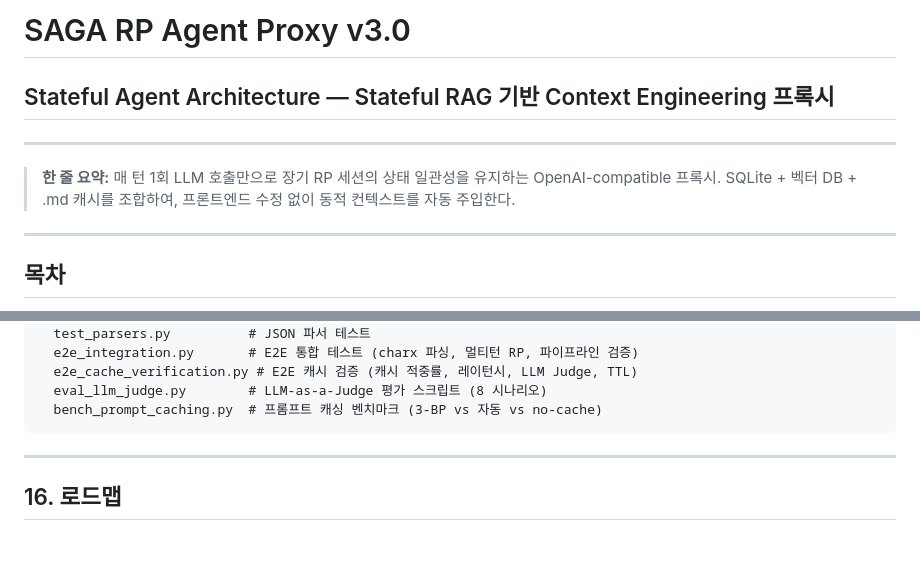
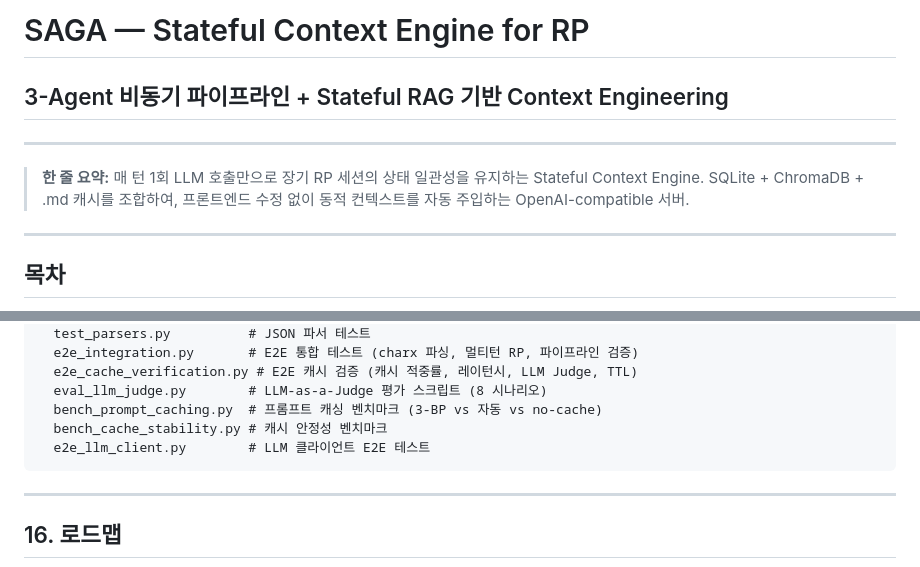
Before and after one commit to YangHyunu/SAGA, a Markdown page: README.md, 2 parts joined by grey strips. Drawn GitHub-style; blank space fills up the shorter version.

Commit message:
README: Stateful Context Engine 리브랜딩 + 프로젝트 구조 동기화
- 타이틀: "RP Agent Proxy v3.0" → "Stateful Context Engine for RP"
- 한 줄 요약: 프록시 → Context Engine + OpenAI-compatible 서버
- tests/ 누락 파일 2개 추가 (bench_cache_stability, e2e_llm_client)

Co-Authored-By: Claude Opus 4.6 <noreply@anthropic.com>

````diff
--- a/README.md
+++ b/README.md
@@ -1,11 +1,11 @@
-# SAGA RP Agent Proxy v3.0
+# SAGA — Stateful Context Engine for RP
 
-## Stateful Agent Architecture — Stateful RAG 기반 Context Engineering 프록시
+## 3-Agent 비동기 파이프라인 + Stateful RAG 기반 Context Engineering
 
 ---
 
-> **한 줄 요약:** 매 턴 1회 LLM 호출만으로 장기 RP 세션의 상태 일관성을 유지하는 OpenAI-compatible 프록시.
-> SQLite + 벡터 DB + .md 캐시를 조합하여, 프론트엔드 수정 없이 동적 컨텍스트를 자동 주입한다.
+> **한 줄 요약:** 매 턴 1회 LLM 호출만으로 장기 RP 세션의 상태 일관성을 유지하는 Stateful Context Engine.
+> SQLite + ChromaDB + .md 캐시를 조합하여, 프론트엔드 수정 없이 동적 컨텍스트를 자동 주입하는 OpenAI-compatible 서버.
 
 ---
 
@@ -907,6 +907,8 @@ tests/
   e2e_cache_verification.py # E2E 캐시 검증 (캐시 적중률, 레이턴시, LLM Judge, TTL)
   eval_llm_judge.py        # LLM-as-a-Judge 평가 스크립트 (8 시나리오)
   bench_prompt_caching.py  # 프롬프트 캐싱 벤치마크 (3-BP vs 자동 vs no-cache)
+  bench_cache_stability.py # 캐시 안정성 벤치마크
+  e2e_llm_client.py        # LLM 클라이언트 E2E 테스트
 ```
 
 ---
````
